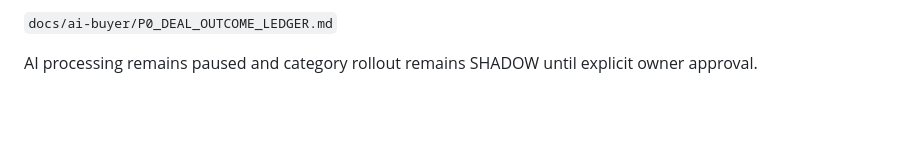
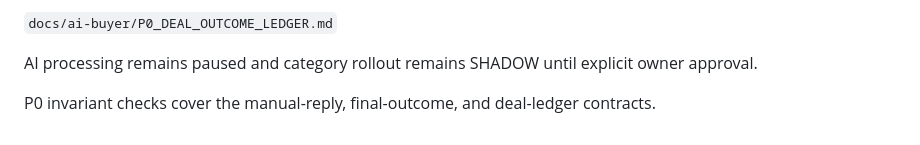
Before and after one commit to noteroru2/amphon-product-hub-shop, a Markdown page: workers/ai-buyer/README.md, the part around the change. GitHub-like rendering; blank space fills up the shorter version.

Commit message:
docs(ai-buyer): note P0 learning-loop invariant checks

```diff
--- a/workers/ai-buyer/README.md
+++ b/workers/ai-buyer/README.md
@@ -457,3 +457,5 @@ Full P0 contract:
 `docs/ai-buyer/P0_DEAL_OUTCOME_LEDGER.md`
 
 AI processing remains paused and category rollout remains SHADOW until explicit owner approval.
+
+P0 invariant checks cover the manual-reply, final-outcome, and deal-ledger contracts.
```
